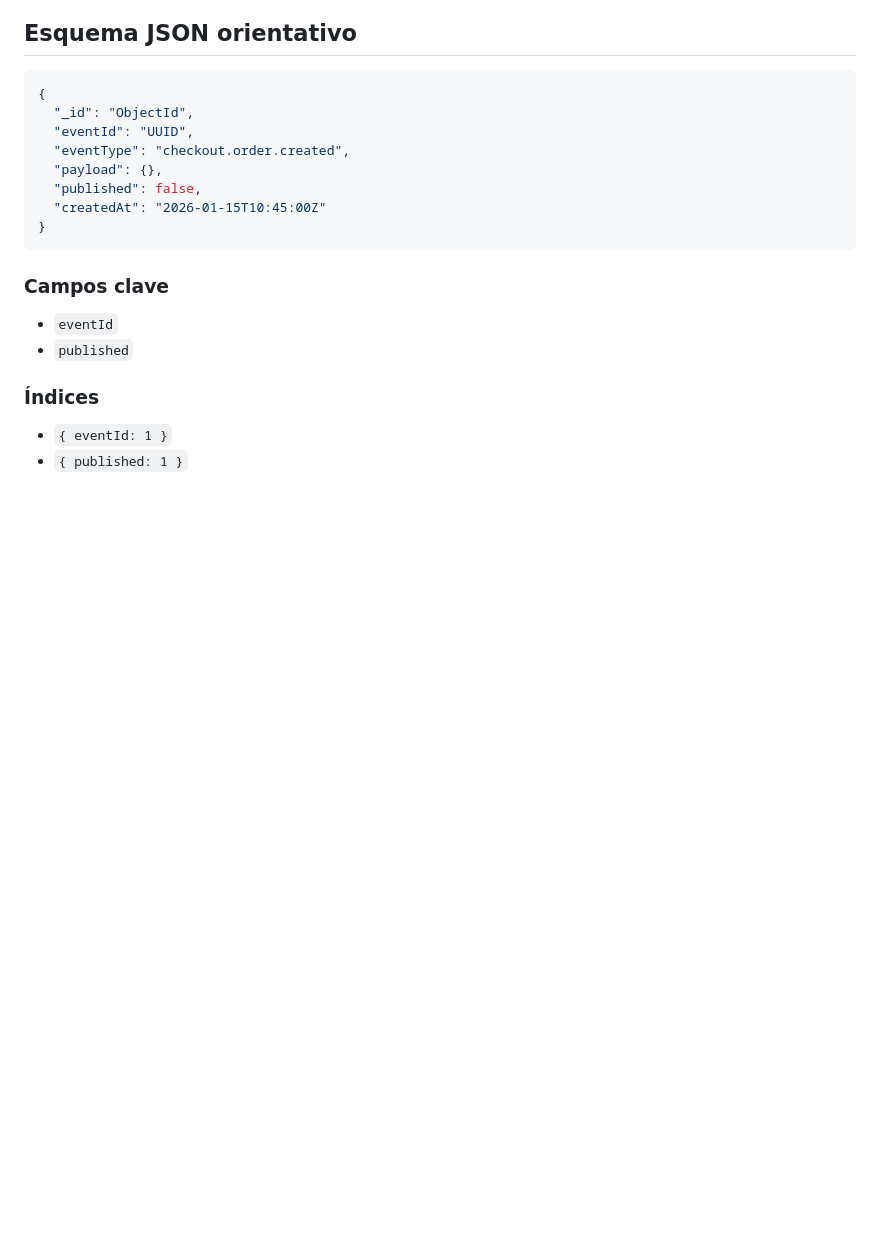
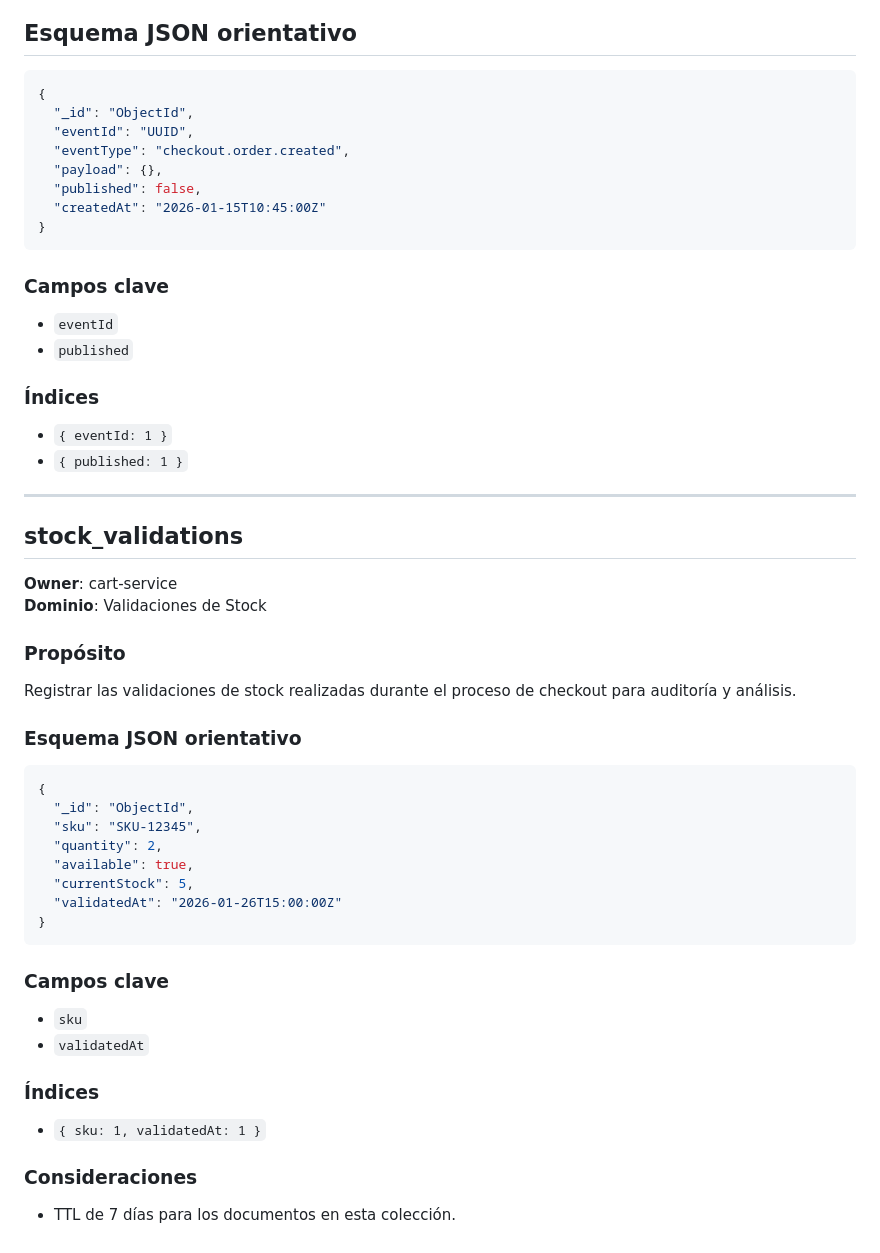
Before and after one commit to amaliaaSorribes/data-analysis-testing, a Markdown page: docs/services/02_modelo_datos_mongo.md, the part around the change. Rendered like a GitHub page; blank space fills up the shorter version.

Commit message:
Cambios producidos por agente

````diff
--- a/docs/services/02_modelo_datos_mongo.md
+++ b/docs/services/02_modelo_datos_mongo.md
@@ -319,3 +319,38 @@ Soportar el patrón **outbox** para publicación fiable de eventos.
 
 * `{ eventId: 1 }`
 * `{ published: 1 }`
+
+---
+
+## stock_validations
+
+**Owner**: cart-service
+**Dominio**: Validaciones de Stock
+
+### Propósito
+Registrar las validaciones de stock realizadas durante el proceso de checkout para auditoría y análisis.
+
+### Esquema JSON orientativo
+```json
+{
+  "_id": "ObjectId",
+  "sku": "SKU-12345",
+  "quantity": 2,
+  "available": true,
+  "currentStock": 5,
+  "validatedAt": "2026-01-26T15:00:00Z"
+}
+```
+
+### Campos clave
+
+* `sku`
+* `validatedAt`
+
+### Índices
+
+* `{ sku: 1, validatedAt: 1 }`
+
+### Consideraciones
+
+* TTL de 7 días para los documentos en esta colección.
````
Also changed, not shown: docs/services/00_overview_cart_checkout.md (+1 -2 lines).
